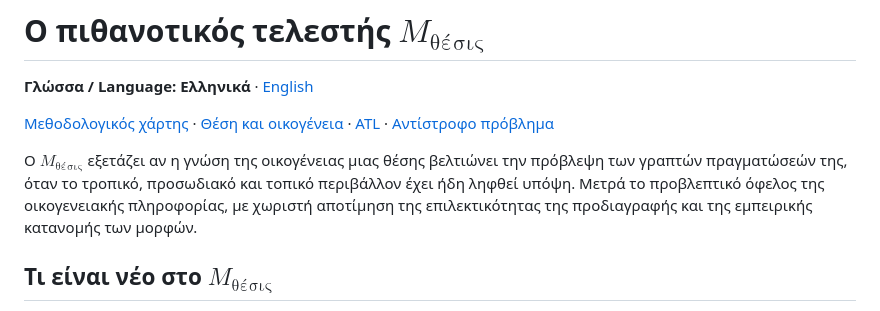
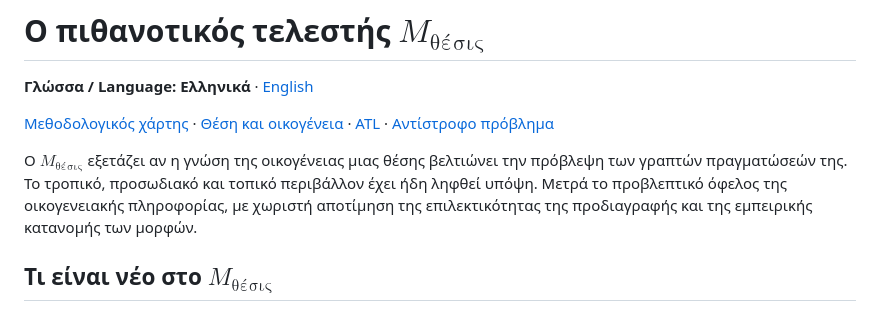
Before and after one commit to GeorgeSpy/byz-position-phd-study, a Markdown page: docs/current/m-thesis.md, the part around the change. Rendered like a GitHub page.

```diff
--- a/docs/current/m-thesis.md
+++ b/docs/current/m-thesis.md
@@ -6,7 +6,7 @@
 
 [Μεθοδολογικός χάρτης](index.md) · [Θέση και οικογένεια](position-and-family.md) · [ATL](atl.md) · [Αντίστροφο πρόβλημα](inverse-problem.md)
 
-Ο $`M_{\mathrm{θέσις}}`$ εξετάζει αν η γνώση της οικογένειας μιας θέσης βελτιώνει την πρόβλεψη των γραπτών πραγματώσεών της, όταν το τροπικό, προσωδιακό και τοπικό περιβάλλον έχει ήδη ληφθεί υπόψη. Μετρά το προβλεπτικό όφελος της οικογενειακής πληροφορίας, με χωριστή αποτίμηση της επιλεκτικότητας της προδιαγραφής και της εμπειρικής κατανομής των μορφών.
+Ο $`M_{\mathrm{θέσις}}`$ εξετάζει αν η γνώση της οικογένειας μιας θέσης βελτιώνει την πρόβλεψη των γραπτών πραγματώσεών της. Το τροπικό, προσωδιακό και τοπικό περιβάλλον έχει ήδη ληφθεί υπόψη. Μετρά το προβλεπτικό όφελος της οικογενειακής πληροφορίας, με χωριστή αποτίμηση της επιλεκτικότητας της προδιαγραφής και της εμπειρικής κατανομής των μορφών.
 
 ## Τι είναι νέο στο $`M_{\mathrm{θέσις}}`$
 
```
